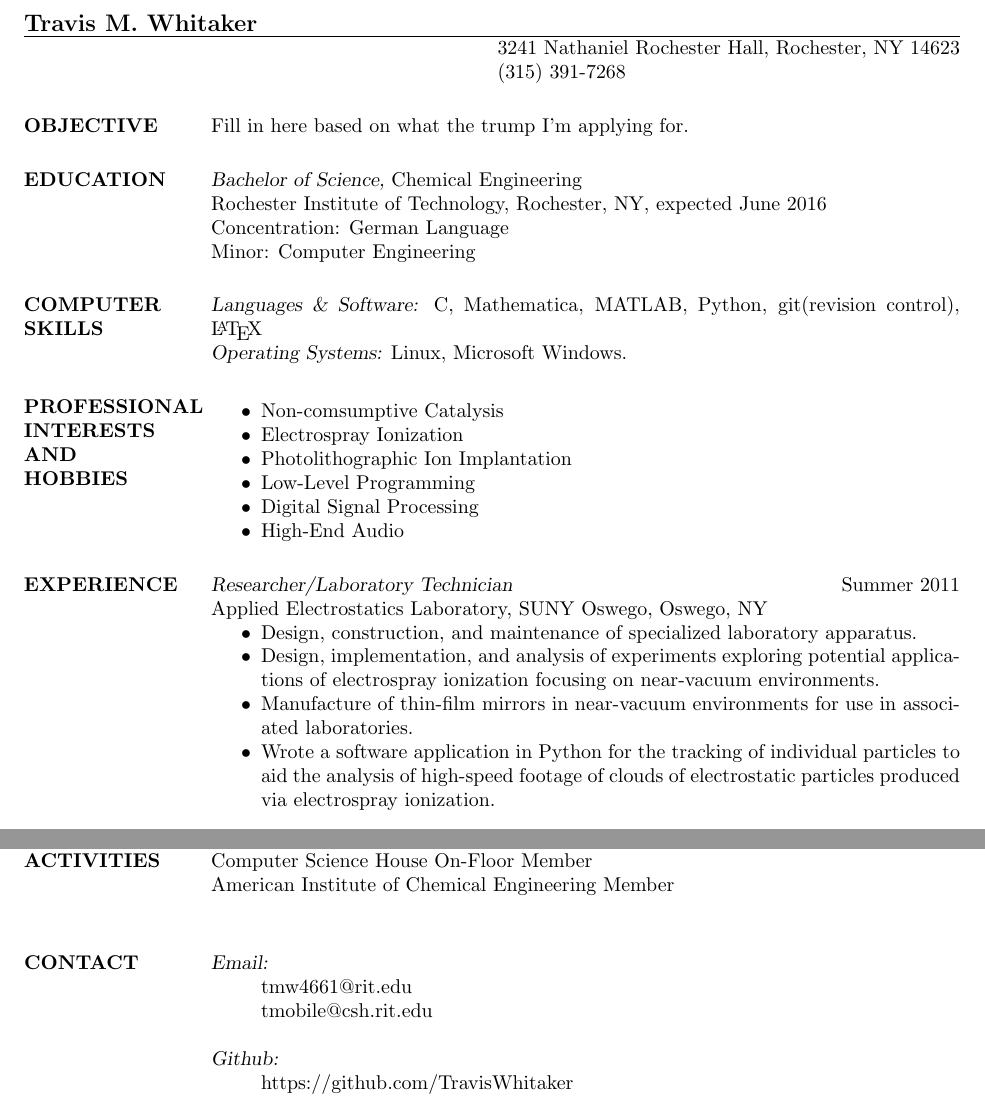
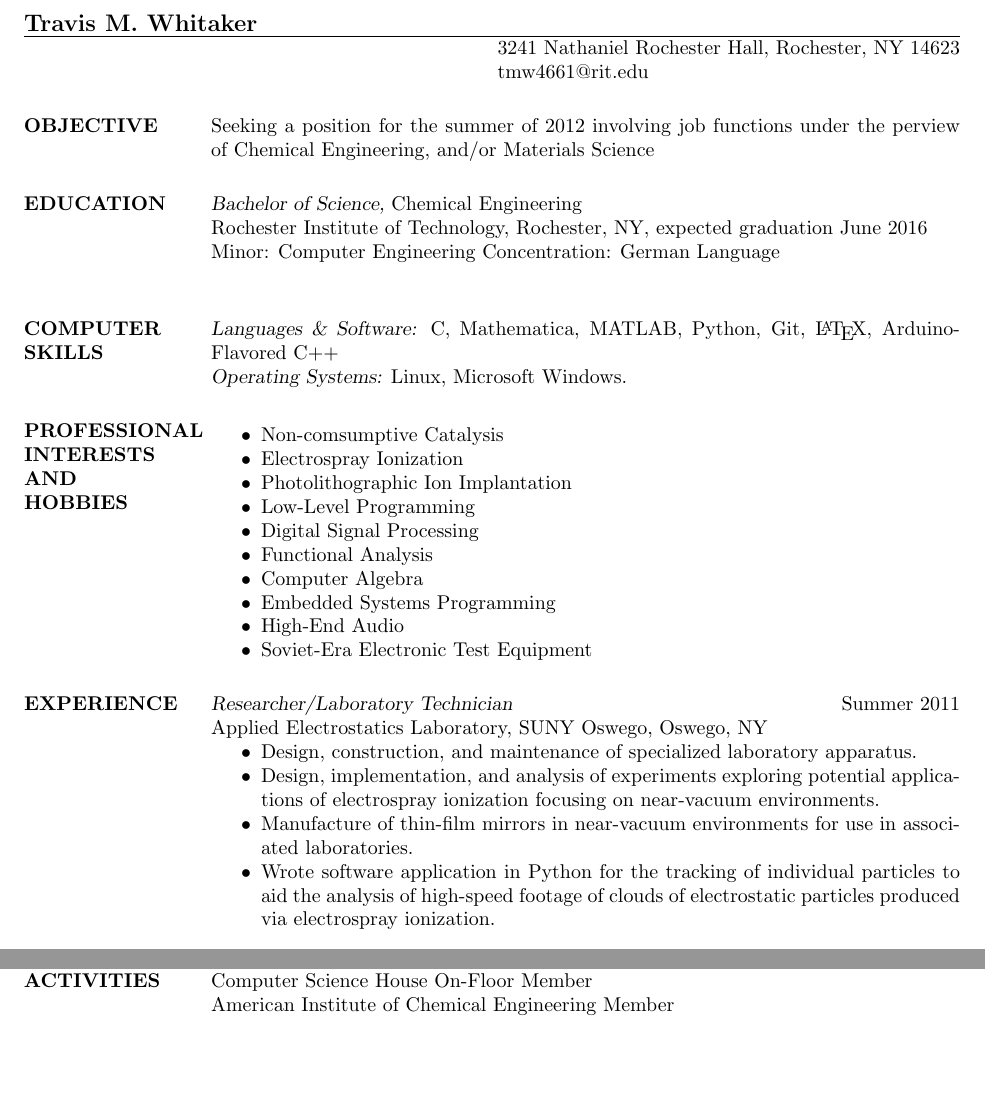
Before and after one commit to TravisWhitaker/Resume, a LaTeX CV (resume.tex): two parts of the page, joined at a grey line, cut so that both start at the same text, the shorter picture padded with empty space. Compiled offline with pdfLaTeX.

Commit message:
Made Drew's changes.

```diff
--- a/resume.tex
+++ b/resume.tex
@@ -7,10 +7,13 @@
 % \address used twice to have two lines of address
 \address{3241 Nathaniel Rochester Hall, Rochester, NY 14623}
 \address{(315) 391-7268}
+\address{tmw4661@rit.edu}
 
 \begin{resume}
 
-\section{OBJECTIVE}       Fill in here based on what the trump I'm applying for.
+\section{OBJECTIVE}       Seeking a position for the summer of 2012 involving
+						  job functions under the perview of Chemical Engineering,
+						  and/or Materials Science
 
 
 \section{EDUCATION} {\sl Bachelor of Science,} Chemical Engineering \\
@@ -18,13 +21,11 @@
 	        % any postscript font) and just slanted in
 		% Computer Modern (default) font
                 Rochester Institute of Technology, Rochester, NY,
-                expected June 2016 \\
+                expected graduation June 2016 \\
+                Minor: Computer Engineering
                 Concentration: German Language \\
-                Minor: Computer Engineering
-
-
 \section{COMPUTER \\ SKILLS} {\sl Languages \& Software:} C, Mathematica,
-						MATLAB, Python, git(revision control), \LaTeX\\
+						MATLAB, Python, Git, \LaTeX, Arduino-Flavored C++\\
                 {\sl Operating Systems:} Linux, Microsoft Windows.
 
 \section{PROFESSIONAL \\ INTERESTS AND \\ HOBBIES}
@@ -34,7 +35,11 @@
 				\item	Photolithographic Ion Implantation
 				\item	Low-Level Programming
 				\item	Digital Signal Processing
+				\item	Functional Analysis
+				\item	Computer Algebra
+				\item	Embedded Systems Programming
 				\item	High-End Audio
+				\item	Soviet-Era Electronic Test Equipment
 				\end{itemize}
 
 \section{EXPERIENCE} {\sl Researcher/Laboratory Technician} \hfill Summer 2011 \\
@@ -50,7 +55,7 @@
 				\item   Manufacture of thin-film mirrors in
 				        near-vacuum environments for use in
 						associated laboratories.
-				\item   Wrote a software application in Python
+				\item   Wrote software application in Python
 						for the tracking of individual particles
 						to aid the analysis of high-speed footage
 						of clouds of electrostatic particles
@@ -67,16 +72,5 @@
             Elected {\it Financial Organizer}, CSH Freshman Project \\
             	Computer Science House On-Floor Member \\
                 American Institute of Chemical Engineering Member \\
-
-\section{CONTACT}
-	{\sl Email:}
-	\begin{list}{\quad}{} \itemsep -2pt
-	\item	tmw4661@rit.edu
-	\item	tmobile@csh.rit.edu
-	\end{list}
-	{\sl Github:}
-	\begin{list}{\quad}{} \itemsep -2pt
-	\item https://github.com/TravisWhitaker
-	\end{list}
 \end{resume}
 \end{document}
```
Also changed, not shown: resume.pdf, 1 other file.
